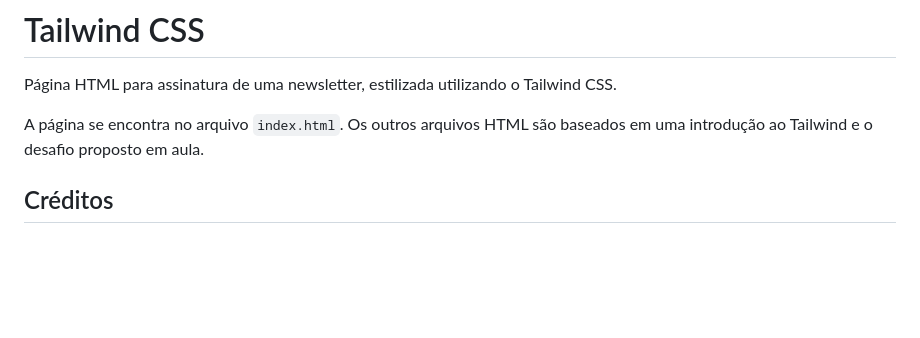
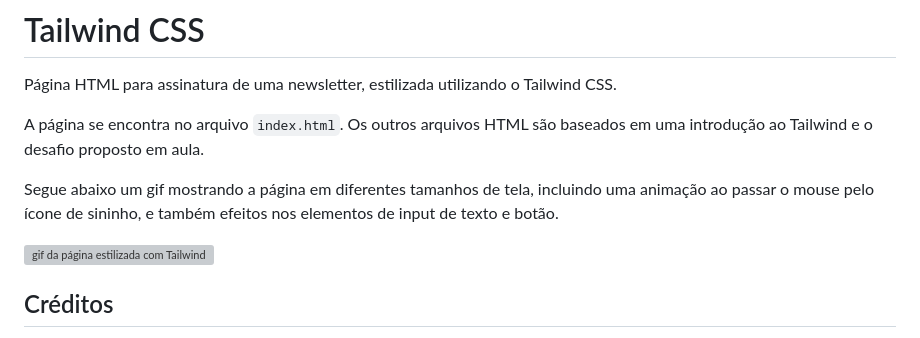
Before and after one commit to zingarelli/alura_newsletter_tailwind, a Markdown page: README.md, the part around the change. Rendered like a GitHub page; blank space fills up the shorter version; grey boxes are pictures that could not be loaded.

Commit message:
adiciona gif pagina pronta

```diff
--- a/README.md
+++ b/README.md
@@ -3,6 +3,11 @@
 Página HTML para assinatura de uma newsletter, estilizada utilizando o Tailwind CSS.
 
 A página se encontra no arquivo `index.html`. Os outros arquivos HTML são baseados em uma introdução ao Tailwind e o desafio proposto em aula.
+
+Segue abaixo um gif mostrando a página em diferentes tamanhos de tela, incluindo uma animação ao passar o mouse pelo ícone de sininho, e também efeitos nos elementos de input de texto e botão.
+
+![gif da página estilizada com Tailwind](https://github.com/user-attachments/assets/67891dd9-8252-46e3-8671-0bcab46e20a1)
+
 
 ## Créditos
 
```
